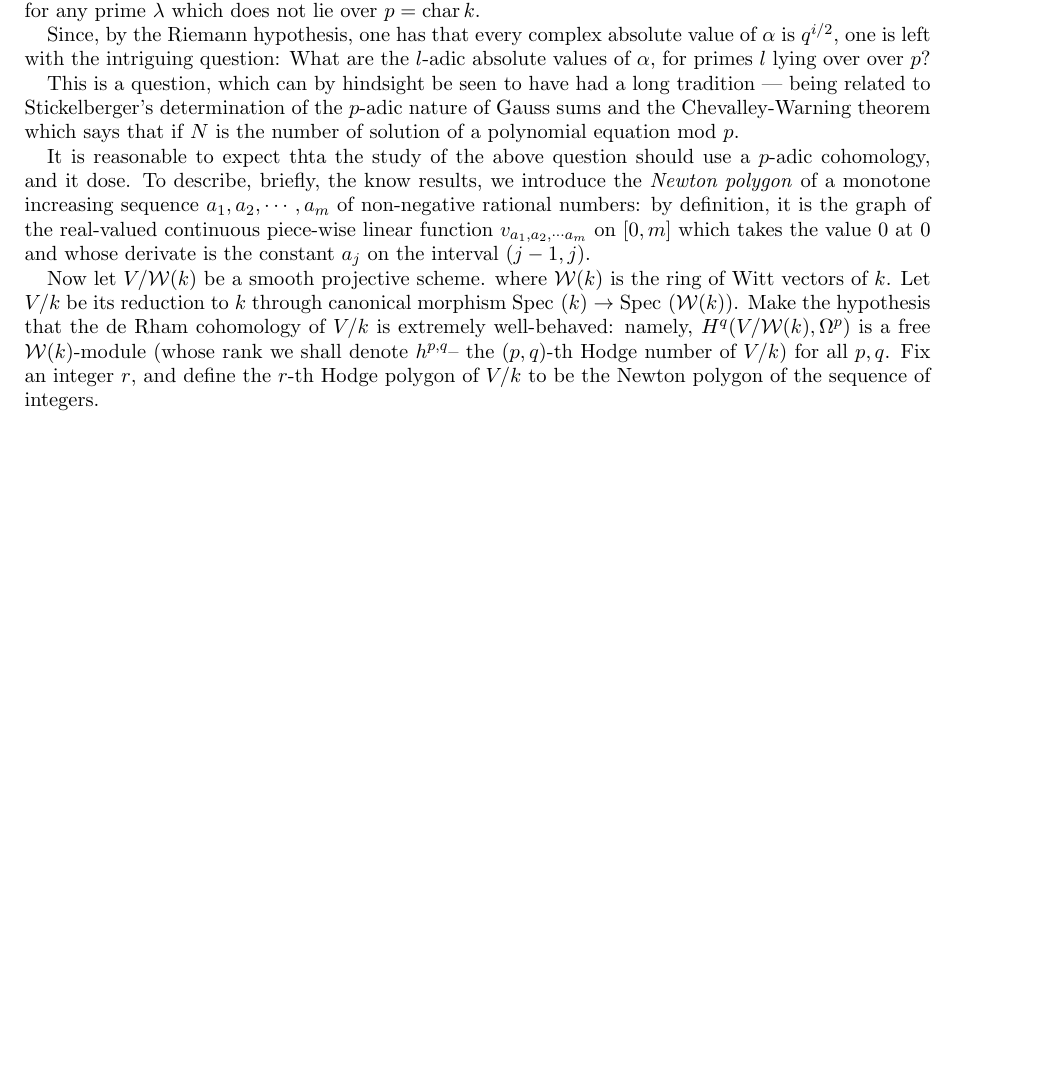
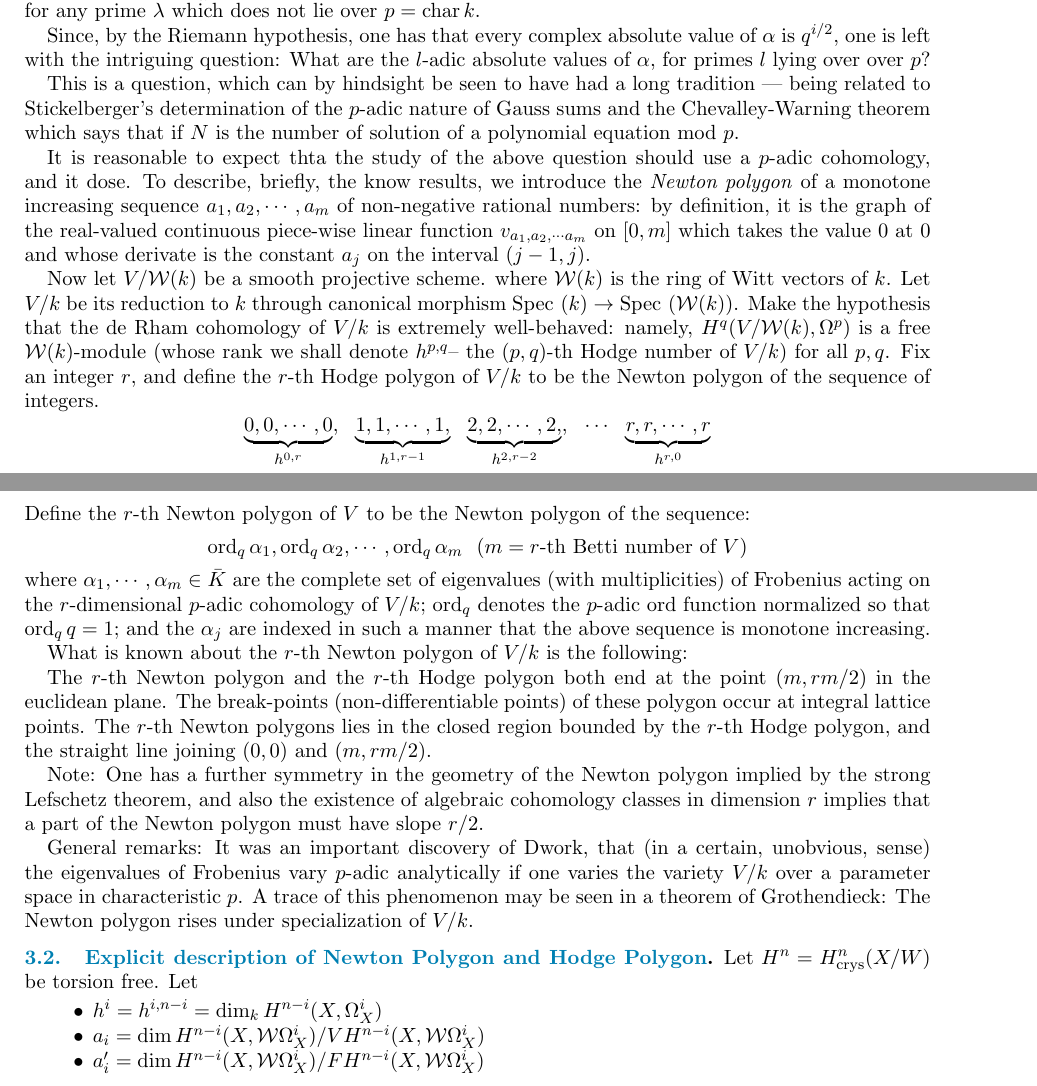
Before and after one commit to WalterScu/Positive-Characteristic-Geometry, a LaTeX document (crystal.tex, which reads frob.tex, notestemplate.sty): part of page 8 of 8 before the commit and two parts of pages 8 and 9 of 9 after it, the two joined at a grey line, cut so that both start at the same text, the shorter picture padded with empty space. Compiled offline with pdfLaTeX.

Commit message:
修改：     crystal.pdf 	修改：     frob.tex 	修改：     notestemplate.sty

```diff
--- a/frob.tex
+++ b/frob.tex
@@ -9,3 +9,27 @@
 	It is reasonable to expect thta the study of the above question should use a $p$-adic cohomology, and it dose. To describe, briefly, the know results, we introduce the \emph{Newton polygon} of a monotone increasing sequence $a_1, a_2, \cdots, a_m$ of non-negative rational numbers: by definition, it is the graph of the real-valued continuous piece-wise linear function $v_{a_1, a_2, \cdots a_m}$ on $[0,m]$ which takes the value $0$ at $0$ and whose derivate is the constant $a_j$ on the interval $(j-1,j)$.
 
 	Now let $V/\mathcal{W}(k)$ be a smooth projective scheme. where $\mathcal{W}(k)$ is the ring of Witt vectors of $k$. Let $V/k$ be its reduction to $k$ through canonical morphism $ \spec (k) \to \spec(\mathcal{W}(k))$. Make the hypothesis that the de Rham cohomology of $V/k$ is extremely well-behaved: namely, $H^q(V/\mathcal{W}(k), \Omega^p)$ is a free $\mathcal{W}(k)$-module (whose rank we shall denote $h^{p,q}$-- the $(p,q)$-th Hodge number of $V/k$) for all $p,q$. Fix an integer $r$, and define the $r$-th Hodge polygon of $V/k$ to be the Newton polygon of the sequence of integers.
+	\[
+	\underbrace{0,0,\cdots,0}_{h^{0,r}}, \ \ \underbrace{1,1,\cdots,1,}_{h^{1,r-1}}\ \ \underbrace{2,2,\cdots,2,}_{h^{2,r-2}},\ \ \cdots\ \ \underbrace{r,r,\cdots, r}_{h^{r,0}}
+	\]
+	 Define the $r$-th Newton polygon of $V$ to be the Newton polygon of the sequence:
+	 \[
+	 \ord_q \alpha_1, \ord_q \alpha_2, \cdots, \ord_q \alpha_m\ \ (m= r\text{-th Betti number of  }V)
+	 \]
+	 where $\alpha_1, \cdots, \alpha_m \in \bar{K}$ are the complete set of eigenvalues (with multiplicities) of Frobenius acting on the $r$-dimensional $p$-adic cohomology of $V/k$; $\ord_q$ denotes the $p$-adic ord function normalized so that $\ord_q q =1$; and the $\alpha_j$ are indexed in such a manner that the above sequence is monotone increasing.
+
+	 What is known about the $r$-th Newton polygon of $V/k$ is the following:
+
+	 The $r$-th Newton polygon and the $r$-th Hodge polygon both end at the point $(m,rm/2)$ in the euclidean plane. The break-points (non-differentiable points) of these polygon occur at integral lattice points. The $r$-th Newton polygons lies in the closed region bounded by the $r$-th Hodge polygon, and the straight line joining $(0,0)$ and $(m,rm/2)$.
+
+	 Note: One has a further symmetry in the geometry of the Newton polygon implied by the strong Lefschetz theorem, and also the existence of algebraic cohomology classes in dimension $r$ implies that a part of the Newton polygon must have slope $r/2$.
+
+	 General remarks: It was an important discovery of Dwork, that (in a certain, unobvious, sense) the eigenvalues of Frobenius vary $p$-adic analytically if one varies the variety $V/k$ over a parameter space in characteristic $p$. A trace of this phenomenon may be seen in a theorem of Grothendieck: The Newton polygon rises under specialization of $V/k$.
+
+\subsection{Explicit description of Newton Polygon and Hodge Polygon}
+Let $H^n = H^n_{\text{crys}}(X/W)$ be torsion free.  Let
+\begin{itemize}
+	\item $h^i= h^{i,n-i}= \dim_k H^{n-i}(X,\Omega_X^i)$
+	\item $a_i = \dim H^{n-i}(X,\mathcal{W} \Omega_X^i)/VH^{n-i}(X, \mathcal{W}\Omega_X^i)$
+	\item $a'_i = \dim H^{n-i}(X, \mathcal{W}\Omega_X^i)/F H^{n-i}(X,\mathcal{W}\Omega_X^i)$
+\end{itemize}
--- a/notestemplate.sty
+++ b/notestemplate.sty
@@ -50,3 +50,4 @@
 \DeclareMathOperator{\cl}{cl}
 \DeclareMathOperator{\Hom}{\mathcal{H}om}
 \DeclareMathOperator{\rank}{rank}
+\DeclareMathOperator{\ord}{ord}
```
Also changed, not shown: crystal.pdf.
